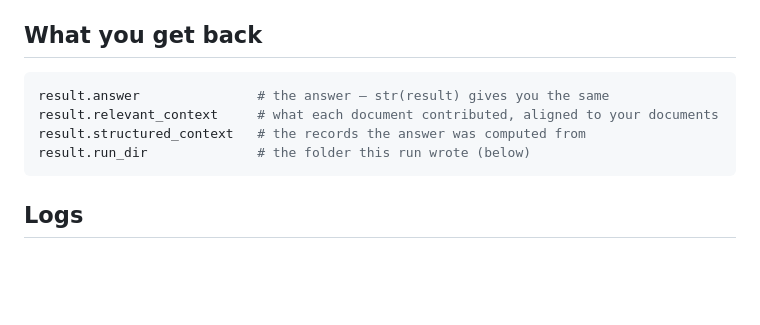
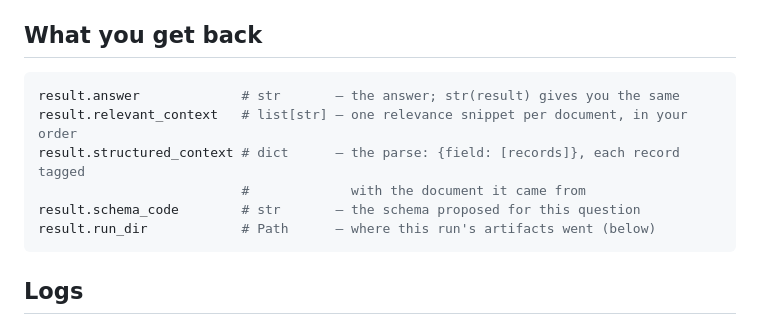
Before and after one commit to michaeltheologitis/r3con, a Markdown page: README.md, the part around the change. Rendered like a GitHub page; blank space fills up the shorter version.

Commit message:
docs: give the result fields their real types and the paper's words
"the records the answer was computed from" left a reader guessing whether
structured_context was Pydantic; it is a plain dict, because the pipeline calls
model_dump(mode="json") before handing it back. Types are now stated, and the
fields are described as what the method calls them — the relevance snippets, the
parse, the schema proposed for this question.

Adds schema_code, which the block omitted despite it being the most
characteristic artifact of a run.

Co-Authored-By: Claude Opus 5 (1M context) <noreply@anthropic.com>

````diff
--- a/README.md
+++ b/README.md
@@ -72,10 +72,12 @@ result = r3con.run("Which supplier missed the most delivery windows?", [doc_a, d
 ## What you get back
 
 ```python
-result.answer               # the answer — str(result) gives you the same
-result.relevant_context     # what each document contributed, aligned to your documents
-result.structured_context   # the records the answer was computed from
-result.run_dir              # the folder this run wrote (below)
+result.answer             # str       — the answer; str(result) gives you the same
+result.relevant_context   # list[str] — one relevance snippet per document, in your order
+result.structured_context # dict      — the parse: {field: [records]}, each record tagged
+                          #             with the document it came from
+result.schema_code        # str       — the schema proposed for this question
+result.run_dir            # Path      — where this run's artifacts went (below)
 ```
 
 ## Logs
````
